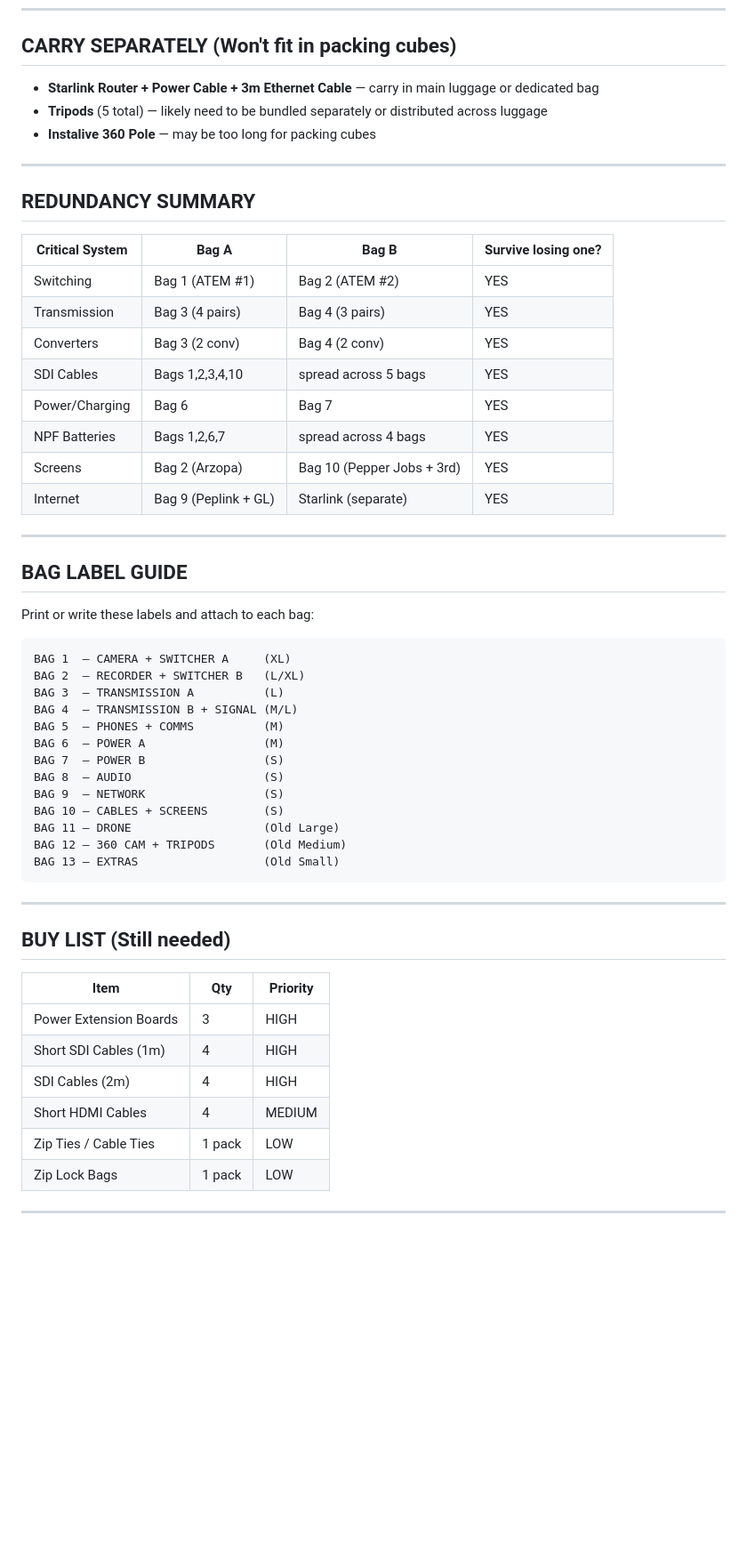
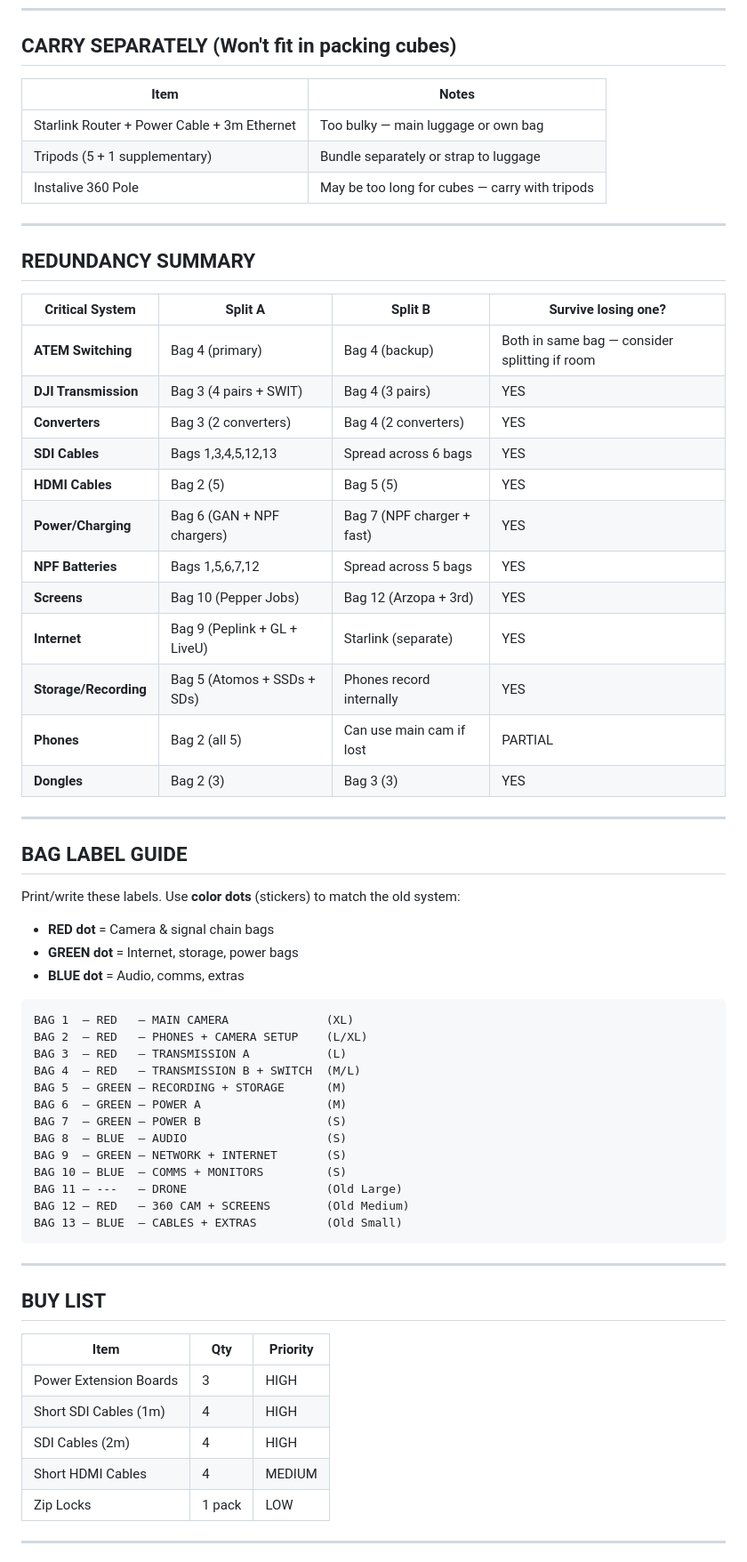
Before and after one commit to jkgbafa/Personal-Stuff, a Markdown page: equipment-bag-organization.md, the part around one of its changes. Shown at 89% size. Rendered like a GitHub page; blank space fills up the shorter version.

````diff
--- a/equipment-bag-organization.md
+++ b/equipment-bag-organization.md
@@ -321,50 +368,60 @@ Reconciled from both lists. Items marked `[BUY]` still need purchasing.
 ---
 
 ## CARRY SEPARATELY (Won't fit in packing cubes)
-- **Starlink Router + Power Cable + 3m Ethernet Cable** — carry in main luggage or dedicated bag
-- **Tripods** (5 total) — likely need to be bundled separately or distributed across luggage
-- **Instalive 360 Pole** — may be too long for packing cubes
+
+| Item | Notes |
+|------|-------|
+| Starlink Router + Power Cable + 3m Ethernet | Too bulky — main luggage or own bag |
+| Tripods (5 + 1 supplementary) | Bundle separately or strap to luggage |
+| Instalive 360 Pole | May be too long for cubes — carry with tripods |
 
 ---
 
 ## REDUNDANCY SUMMARY
 
-| Critical System | Bag A | Bag B | Survive losing one? |
-|----------------|-------|-------|---------------------|
-| Switching | Bag 1 (ATEM #1) | Bag 2 (ATEM #2) | YES |
-| Transmission | Bag 3 (4 pairs) | Bag 4 (3 pairs) | YES |
-| Converters | Bag 3 (2 conv) | Bag 4 (2 conv) | YES |
-| SDI Cables | Bags 1,2,3,4,10 | spread across 5 bags | YES |
-| Power/Charging | Bag 6 | Bag 7 | YES |
-| NPF Batteries | Bags 1,2,6,7 | spread across 4 bags | YES |
-| Screens | Bag 2 (Arzopa) | Bag 10 (Pepper Jobs + 3rd) | YES |
-| Internet | Bag 9 (Peplink + GL) | Starlink (separate) | YES |
+| Critical System | Split A | Split B | Survive losing one? |
+|----------------|---------|---------|---------------------|
+| **ATEM Switching** | Bag 4 (primary) | Bag 4 (backup) | Both in same bag — consider splitting if room |
+| **DJI Transmission** | Bag 3 (4 pairs + SWIT) | Bag 4 (3 pairs) | YES |
+| **Converters** | Bag 3 (2 converters) | Bag 4 (2 converters) | YES |
+| **SDI Cables** | Bags 1,3,4,5,12,13 | Spread across 6 bags | YES |
+| **HDMI Cables** | Bag 2 (5) | Bag 5 (5) | YES |
+| **Power/Charging** | Bag 6 (GAN + NPF chargers) | Bag 7 (NPF charger + fast) | YES |
+| **NPF Batteries** | Bags 1,5,6,7,12 | Spread across 5 bags | YES |
+| **Screens** | Bag 10 (Pepper Jobs) | Bag 12 (Arzopa + 3rd) | YES |
+| **Internet** | Bag 9 (Peplink + GL + LiveU) | Starlink (separate) | YES |
+| **Storage/Recording** | Bag 5 (Atomos + SSDs + SDs) | Phones record internally | YES |
+| **Phones** | Bag 2 (all 5) | Can use main cam if lost | PARTIAL |
+| **Dongles** | Bag 2 (3) | Bag 3 (3) | YES |
 
 ---
 
 ## BAG LABEL GUIDE
 
-Print or write these labels and attach to each bag:
+Print/write these labels. Use **color dots** (stickers) to match the old system:
+- **RED dot** = Camera & signal chain bags
+- **GREEN dot** = Internet, storage, power bags
+- **BLUE dot** = Audio, comms, extras
 
 ```
-BAG 1  — CAMERA + SWITCHER A     (XL)
-BAG 2  — RECORDER + SWITCHER B   (L/XL)
-BAG 3  — TRANSMISSION A          (L)
-BAG 4  — TRANSMISSION B + SIGNAL (M/L)
-BAG 5  — PHONES + COMMS          (M)
-BAG 6  — POWER A                 (M)
-BAG 7  — POWER B                 (S)
-BAG 8  — AUDIO                   (S)
-BAG 9  — NETWORK                 (S)
-BAG 10 — CABLES + SCREENS        (S)
-BAG 11 — DRONE                   (Old Large)
-BAG 12 — 360 CAM + TRIPODS       (Old Medium)
-BAG 13 — EXTRAS                  (Old Small)
+BAG 1  — RED   — MAIN CAMERA              (XL)
+BAG 2  — RED   — PHONES + CAMERA SETUP    (L/XL)
+BAG 3  — RED   — TRANSMISSION A           (L)
+BAG 4  — RED   — TRANSMISSION B + SWITCH  (M/L)
+BAG 5  — GREEN — RECORDING + STORAGE      (M)
+BAG 6  — GREEN — POWER A                  (M)
+BAG 7  — GREEN — POWER B                  (S)
+BAG 8  — BLUE  — AUDIO                    (S)
+BAG 9  — GREEN — NETWORK + INTERNET       (S)
+BAG 10 — BLUE  — COMMS + MONITORS         (S)
+BAG 11 — ---   — DRONE                    (Old Large)
+BAG 12 — RED   — 360 CAM + SCREENS        (Old Medium)
+BAG 13 — BLUE  — CABLES + EXTRAS          (Old Small)
 ```
 
 ---
 
-## BUY LIST (Still needed)
+## BUY LIST
 
 | Item | Qty | Priority |
 |------|-----|----------|
@@ -372,8 +429,7 @@ BAG 13 — EXTRAS                  (Old Small)
 | Short SDI Cables (1m) | 4 | HIGH |
 | SDI Cables (2m) | 4 | HIGH |
 | Short HDMI Cables | 4 | MEDIUM |
-| Zip Ties / Cable Ties | 1 pack | LOW |
-| Zip Lock Bags | 1 pack | LOW |
+| Zip Locks | 1 pack | LOW |
 
 ---
 
````
Also changed, not shown: other parts of equipment-bag-organization.md (+221 -170 lines).
